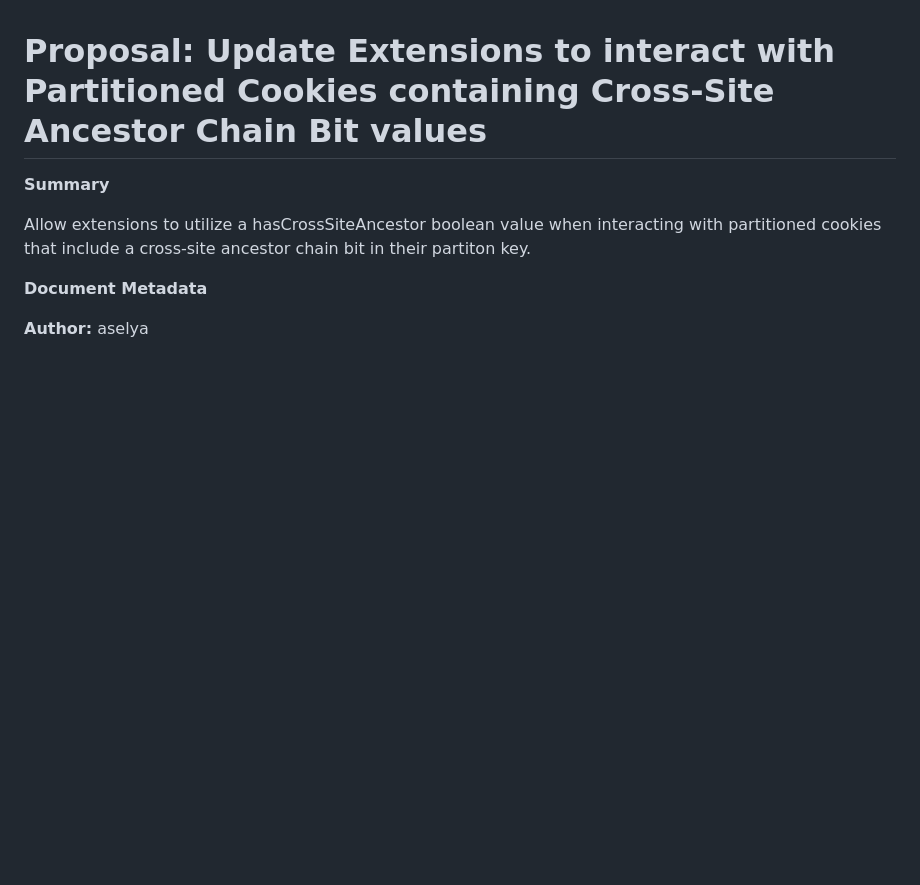
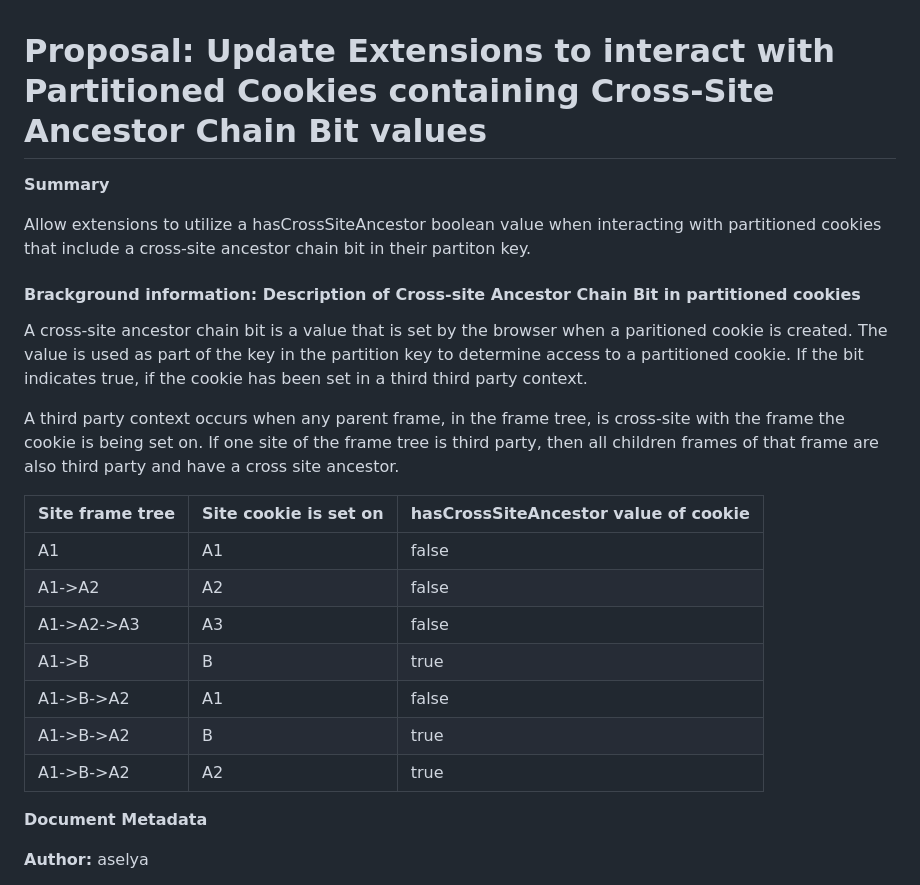
Before and after one commit to w3c/webextensions, a Markdown page: proposals/hasCrossSiteAncestor.md, the part around the change. Drawn GitHub-style; blank space fills up the shorter version.

Commit message:
Update hasCrossSiteAncestor.md
Added background information on x-site ancestor chain bit

```diff
--- a/proposals/hasCrossSiteAncestor.md
+++ b/proposals/hasCrossSiteAncestor.md
@@ -3,6 +3,23 @@
 **Summary**
 
 Allow extensions to utilize a hasCrossSiteAncestor boolean value when interacting with partitioned cookies that include a cross-site ancestor chain bit in their partiton key.
+
+#### Brackground information: Description of Cross-site Ancestor Chain Bit in partitioned cookies
+
+A cross-site ancestor chain bit is a value that is set by the browser when a paritioned cookie is created. The value is used as part of the key in the partition key to determine access to a partitioned cookie. If the bit indicates true, if the cookie has been set in a third third party context.
+
+A third party context occurs when any parent frame, in the frame tree, is cross-site with the frame the cookie is being set on. If one site of the frame tree is third party, then all children frames of that frame are also third party and have a cross site ancestor.
+
+
+| Site frame tree |Site cookie is set on| hasCrossSiteAncestor value of cookie|
+|---|---|--|
+| A1         |A1| false         |
+| A1->A2      |A2 | false          |
+| A1->A2->A3   |A3   | false          |
+| A1->B       |B| true          |
+| A1->B->A2    |A1   | false          |
+| A1->B->A2 |B    | true          |
+| A1->B->A2 |A2   | true          |
 
 **Document Metadata**
 
```
